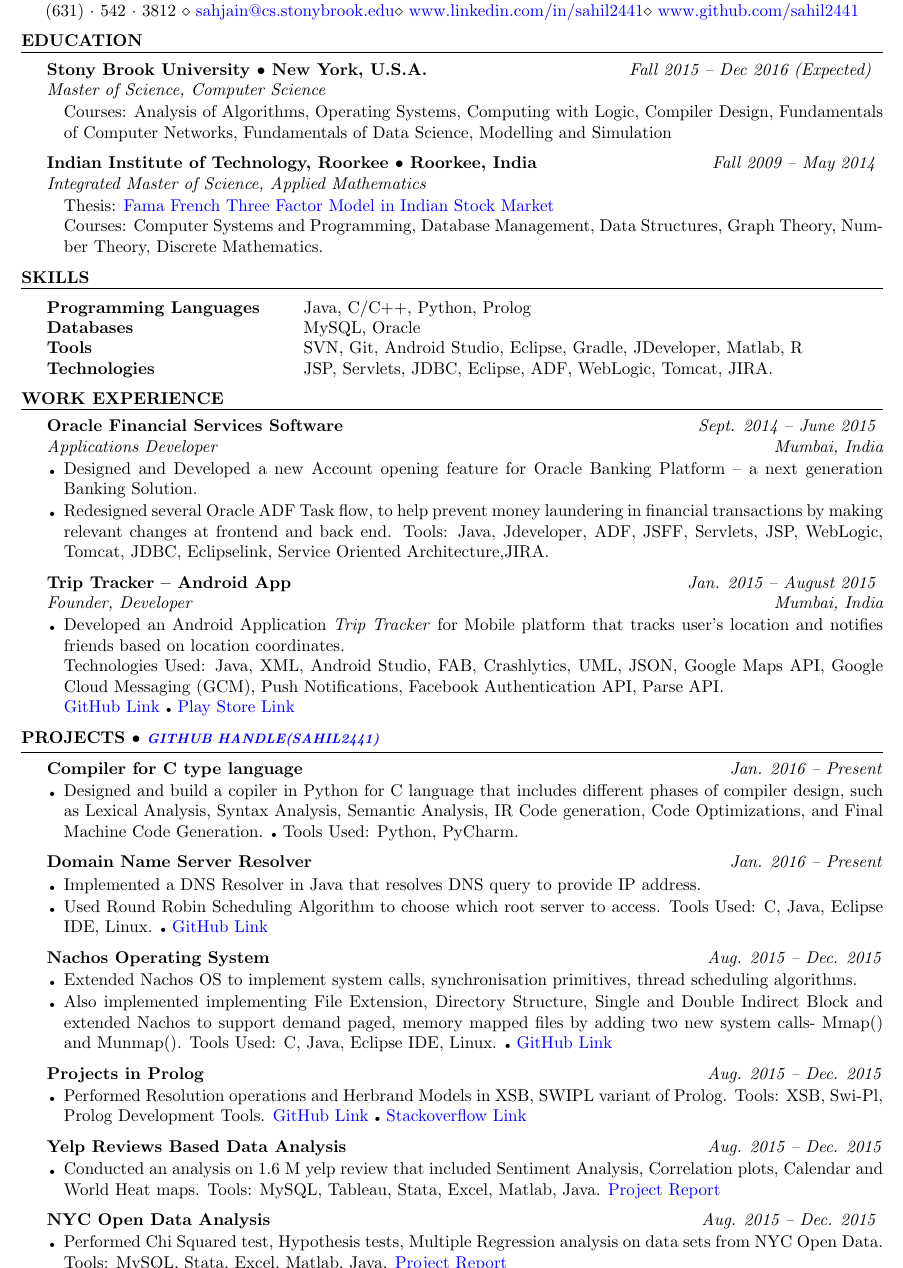
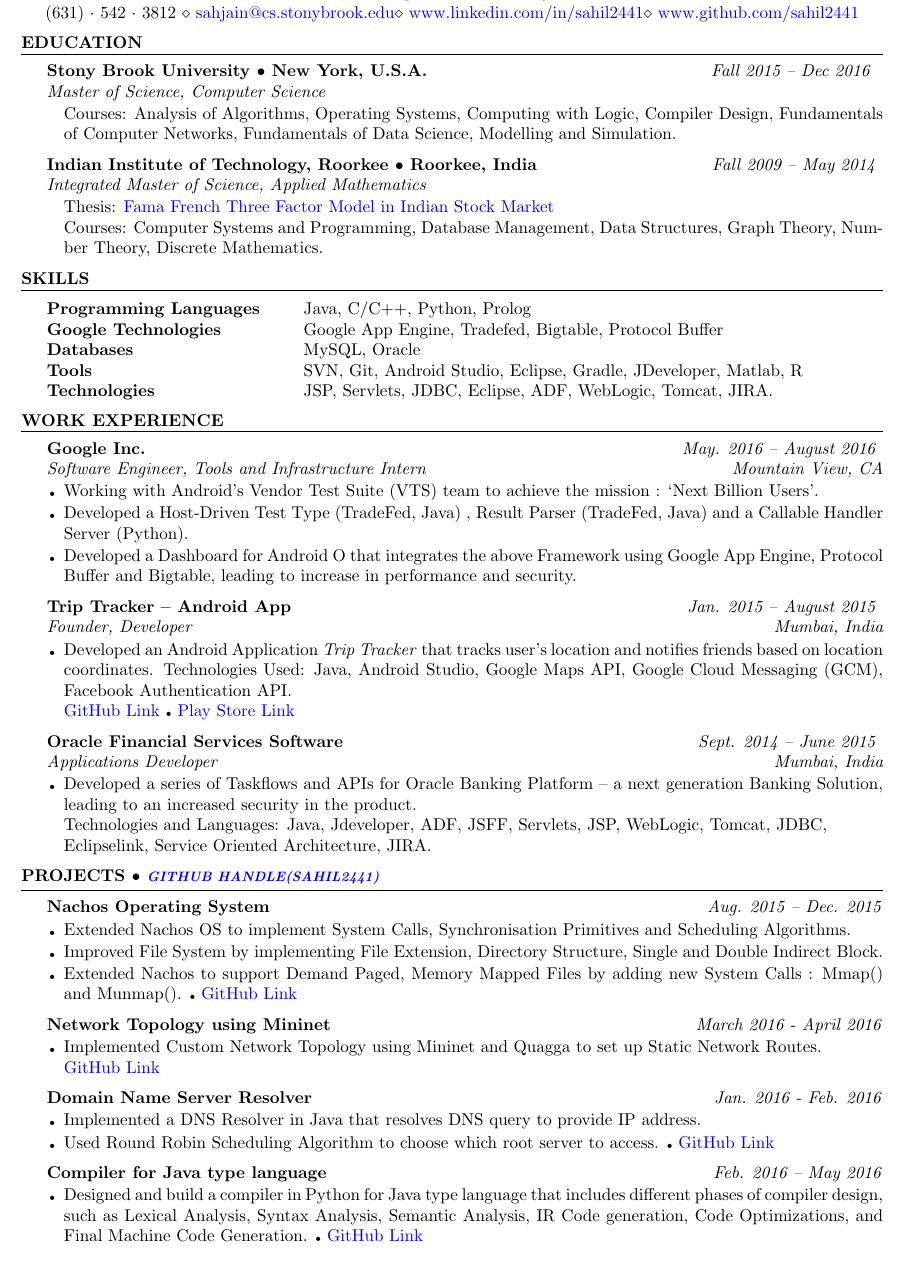
Before and after one commit to sahil2441/Resume, a LaTeX CV (resume_sahil_jain.tex): part of the page, cut so that both start at the same text. Compiled offline with pdfLaTeX.

Commit message:
Updated resume. package fcn_hw;

```diff
--- a/resume_sahil_jain.tex
+++ b/resume_sahil_jain.tex
@@ -52,10 +52,10 @@
 \begin{rSection}{Education}
 
 \begin{rSubsection}
-{Stony Brook University $\bullet$ New York, U.S.A.} {\emph{Fall 2015 -- Dec 2016 (Expected)} }
+{Stony Brook University $\bullet$ New York, U.S.A.} {\emph{Fall 2015 -- Dec 2016} }
 {Master of Science, Computer Science } {}
 Courses: Analysis of Algorithms, Operating Systems, Computing with Logic, Compiler Design, Fundamentals of Computer Networks, Fundamentals of
-Data Science, Modelling and Simulation
+Data Science, Modelling and Simulation.
 \end{rSubsection}
 
 \begin{rSubsection}
@@ -78,6 +78,8 @@
 \begin{tabular}{ @{} >{\bfseries}l @{\hspace{6ex}} l }
 Programming Languages & Java, C/C++, Python, Prolog
  \\
+ Google Technologies & Google App Engine, Tradefed, Bigtable, Protocol Buffer
+ \\
 Databases & MySQL, Oracle
 \\
 Tools & SVN, Git, Android Studio, Eclipse, Gradle, JDeveloper, Matlab, R
@@ -94,24 +96,36 @@
 
 \begin{rSection}{Work Experience}
 
-\begin{rSubsection}{Oracle Financial Services Software} {\emph{Sept. 2014 -- June 2015}} {Applications Developer}
-{Mumbai, India}
+%------------------------------------------------
 
-\item Designed and Developed a new Account opening feature for Oracle Banking Platform -- a next generation Banking Solution.
-\item Redesigned several Oracle ADF Task flow, to help prevent money laundering in financial transactions by making relevant changes at frontend and back end.
-Tools: Java, Jdeveloper, ADF, JSFF, Servlets, JSP, WebLogic, Tomcat, JDBC, Eclipselink, Service Oriented Architecture,JIRA.
-
+\begin{rSubsection}{Google Inc.}{\emph{ May. 2016 -- August 2016}}{Software Engineer, Tools and Infrastructure Intern}{Mountain View, CA}
+\item Working with Android's Vendor Test Suite (VTS) team to achieve the mission : `Next Billion Users'.
+\item Developed a Host-Driven Test Type (TradeFed, Java) , Result Parser (TradeFed, Java) and a Callable Handler Server (Python).
+\item Developed a Dashboard for Android O that integrates the above Framework using Google App Engine, Protocol Buffer and Bigtable, leading to increase in performance and security.
 \end{rSubsection}
 
 %------------------------------------------------
 
 \begin{rSubsection}{Trip Tracker -- Android App}{\emph{ Jan. 2015 -- August 2015}}{Founder, Developer}{Mumbai, India}
-\item Developed an Android Application {\emph{Trip Tracker}}  for Mobile platform that tracks user's  location and notifies friends based on location coordinates. \\
-Technologies Used: Java, XML, Android Studio, FAB, Crashlytics, UML, JSON, Google Maps API, Google Cloud Messaging (GCM), Push Notifications, Facebook Authentication API, Parse API. \\
+\item Developed an Android Application {\emph{Trip Tracker}} that tracks user's  location and notifies friends based on location coordinates.
+Technologies Used: Java, Android Studio, Google Maps API, Google Cloud Messaging (GCM), Facebook Authentication API. \\
 \href{https://github.com/sahil2441/Trip-Tracker}{GitHub Link}
 {\tiny$\bullet$}
 \href{https://play.google.com/store/apps/details?id=me.sahiljain.tripTracker}{Play Store Link}
 \end{rSubsection}
+
+%------------------------------------------------
+
+\begin{rSubsection}{Oracle Financial Services Software} {\emph{Sept. 2014 -- June 2015}} {Applications Developer}
+{Mumbai, India}
+
+\item Developed a series of Taskflows and APIs for Oracle Banking Platform -- a next generation Banking Solution, leading to an increased security in the product.\\
+Technologies and Languages: Java, Jdeveloper, ADF, JSFF, Servlets, JSP, WebLogic, Tomcat, JDBC, \\
+Eclipselink, Service Oriented Architecture, JIRA.
+
+\end{rSubsection}
+
+%------------------------------------------------
 
 \end{rSection}
 
@@ -120,72 +134,83 @@
 %----------------------------------------------------------------------------------------
 \begin{rSection}{Projects {$\bullet$} \emph{\href{http://www.github.com/sahil2441}{\footnotesize Github Handle(sahil2441)}}}
 
-%----------------------------------------------------------------------------------------
-% Compiler
-%----------------------------------------------------------------------------------------
-
-\begin{rSubsection}{Compiler for C type language} {\emph {Jan. 2016 -- Present}}{}{}
-\item Designed and build a copiler in Python for C language that includes different phases of compiler design, such as
-Lexical Analysis, Syntax Analysis, Semantic Analysis, IR Code generation, Code Optimizations, and Final Machine Code Generation.
-{\tiny$\bullet$} Tools Used: Python, PyCharm.
-\end{rSubsection}
-
-%----------------------------------------------------------------------------------------
-% DNS
-%----------------------------------------------------------------------------------------
-
-\begin{rSubsection}{Domain Name Server Resolver} {\emph {Jan. 2016 -- Present}}{}{}
-\item Implemented a DNS Resolver in Java that resolves DNS query to provide IP address.
-\item Used Round Robin Scheduling Algorithm to choose which root server to access. Tools Used: C, Java, Eclipse IDE, Linux. {\tiny$\bullet$}
-\href{https://github.com/sahil2441/Nachos-Operating-System}{GitHub Link}
-\end{rSubsection}
 
 %----------------------------------------------------------------------------------------
 % Nachos OS
 %----------------------------------------------------------------------------------------
 
 \begin{rSubsection}{Nachos Operating System} {\emph {Aug. 2015 -- Dec. 2015}}{}{}
-\item Extended Nachos OS to implement system calls, synchronisation primitives, thread scheduling algorithms.
-\item Also implemented implementing File Extension, Directory Structure, Single and Double Indirect Block and
-extended Nachos to support demand paged, memory mapped files by adding two new system calls- Mmap() and Munmap().
-Tools Used: C, Java, Eclipse IDE, Linux. {\tiny$\bullet$}
+\item Extended Nachos OS to implement System Calls, Synchronisation Primitives and Scheduling Algorithms.
+\item Improved File System by implementing File Extension, Directory Structure, Single and Double Indirect Block.
+\item Extended Nachos to support Demand Paged, Memory Mapped Files by adding new System Calls : Mmap() and Munmap().
+{\tiny$\bullet$}
 \href{https://github.com/sahil2441/Nachos-Operating-System}{GitHub Link}
 \end{rSubsection}
+
+%----------------------------------------------------------------------------------------
+% Mininet
+%----------------------------------------------------------------------------------------
+
+\begin{rSubsection}{Network Topology using Mininet}{\emph{March 2016 - April 2016}}{}{}
+\item Implemented Custom Network Topology using Mininet and Quagga to set up Static Network Routes. \\
+\href{https://github.com/sahil2441/FCN-Projects}{GitHub Link}
+\end{rSubsection}
+
+%----------------------------------------------------------------------------------------
+% DNS - FCN
+%----------------------------------------------------------------------------------------
+
+\begin{rSubsection}{Domain Name Server Resolver} {\emph {Jan. 2016 - Feb. 2016}}{}{}
+\item Implemented a DNS Resolver in Java that resolves DNS query to provide IP address.
+\item Used Round Robin Scheduling Algorithm to choose which root server to access. {\tiny$\bullet$}
+\href{https://github.com/sahil2441/FCN-Projects}{GitHub Link}
+\end{rSubsection}
+
+%----------------------------------------------------------------------------------------
+% Compiler
+%----------------------------------------------------------------------------------------
+
+\begin{rSubsection}{Compiler for Java type language} {\emph {Feb. 2016 -- May 2016}}{}{}
+\item Designed and build a compiler in Python for Java type language that includes different phases of compiler design, such as
+Lexical Analysis, Syntax Analysis, Semantic Analysis, IR Code generation, Code Optimizations, and Final Machine Code Generation.
+{\tiny$\bullet$}
+\href{https://github.com/sahil2441/Compiler}{GitHub Link}
+\end{rSubsection}
+
 
 %----------------------------------------------------------------------------------------
 % Prolog
 %----------------------------------------------------------------------------------------
 
-\begin{rSubsection}{Projects in Prolog }{\emph{Aug. 2015 -- Dec. 2015}}{}{}
-\item Performed Resolution operations and Herbrand Models in XSB, SWIPL variant of Prolog. Tools: XSB, Swi-Pl, Prolog Development Tools.
-\href{https://github.com/sahil2441/Prolog-Problems}{GitHub Link}
-{\tiny$\bullet$}
-\href{http://stackoverflow.com/users/2733964/sahil-jain}{Stackoverflow Link}
-\end{rSubsection}
+%\begin{rSubsection}{Projects in Prolog }{\emph{Aug. 2015 -- Dec. 2015}}{}{}
+%\item Performed Resolution operations and Herbrand Models in XSB, SWIPL variant of Prolog. Tools: XSB, Swi-Pl, Prolog Development Tools.
+%\href{https://github.com/sahil2441/Prolog-Problems}{GitHub Link}
+%{\tiny$\bullet$}
+%\href{http://stackoverflow.com/users/2733964/sahil-jain}{Stackoverflow Link}
+%\end{rSubsection}
 
 %----------------------------------------------------------------------------------------
 % Yelp
 %----------------------------------------------------------------------------------------
 
-\begin{rSubsection}{Yelp Reviews Based Data Analysis }{\emph{Aug. 2015 -- Dec. 2015}}{}{}
-\item Conducted an analysis on 1.6 M yelp review that included Sentiment Analysis, Correlation plots, Calendar
-      and World Heat maps.  Tools: MySQL, Tableau, Stata, Excel, Matlab, Java.
-\href{https://drive.google.com/file/d/0BzgUxxyAUxkycTZsY0pUUXY0NmM/view?usp=sharing}{Project Report}
-\end{rSubsection}
+%\begin{rSubsection}{Yelp Reviews Based Data Analysis }{\emph{Aug. 2015 -- Dec. 2015}}{}{}
+%\item Conducted an analysis on 1.6 M yelp review that included Sentiment Analysis, Correlation plots, Calendar
+      %and World Heat maps.  Tools: MySQL, Tableau, Stata, Excel, Matlab, Java.
+%\href{https://drive.google.com/file/d/0BzgUxxyAUxkycTZsY0pUUXY0NmM/view?usp=sharing}{Project Report}
+%\end{rSubsection}
 
 %----------------------------------------------------------------------------------------
 % NYC Open Data
 %----------------------------------------------------------------------------------------
 
-\begin{rSubsection}{NYC Open Data Analysis  }{\emph{Aug. 2015 -- Dec. 2015} }{}{}
-\item Performed Chi Squared test, Hypothesis tests, Multiple Regression analysis on data sets from NYC Open
-      Data. Tools: MySQL, Stata, Excel, Matlab, Java.
-     \href{https://drive.google.com/file/d/0BzgUxxyAUxkyZTRlVE9xZVR6NDg/view?usp=sharing}{Project Report}
-\end{rSubsection}
+%\begin{rSubsection}{NYC Open Data Analysis  }{\emph{Aug. 2015 -- Dec. 2015} }{}{}
+%\item Performed Chi Squared test, Hypothesis tests, Multiple Regression analysis on data sets from NYC Open
+%      Data. Tools: MySQL, Stata, Excel, Matlab, Java.
+%     \href{https://drive.google.com/file/d/0BzgUxxyAUxkyZTRlVE9xZVR6NDg/view?usp=sharing}{Project Report}
+%\end{rSubsection}
 %----------------------------------------------------------------------------------------
+
 
 \end{rSection}
 
-
-
 \end{document}
```
Also changed, not shown: resume_sahil_jain.pdf, 2 other files.
